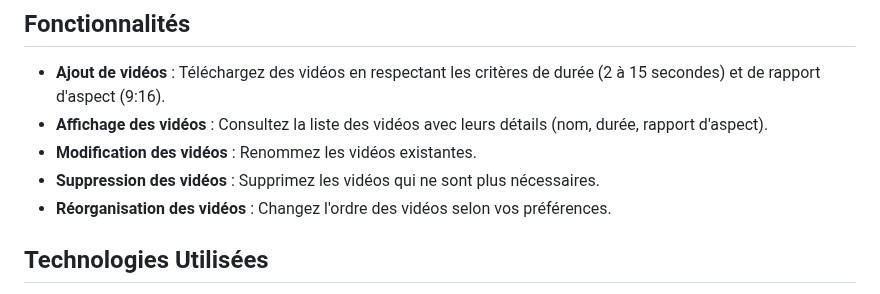
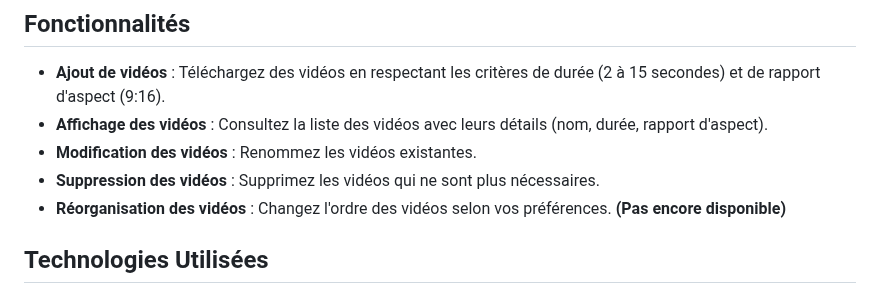
Before and after one commit to ProGitMounir/video-management-app, a Markdown page: README.md, the part around the change. Rendered like a GitHub page.

```diff
--- a/README.md
+++ b/README.md
@@ -8,7 +8,7 @@ Une application web pour gérer des vidéos avec des fonctionnalités complètes
 - **Affichage des vidéos** : Consultez la liste des vidéos avec leurs détails (nom, durée, rapport d'aspect).
 - **Modification des vidéos** : Renommez les vidéos existantes.
 - **Suppression des vidéos** : Supprimez les vidéos qui ne sont plus nécessaires.
-- **Réorganisation des vidéos** : Changez l'ordre des vidéos selon vos préférences.
+- **Réorganisation des vidéos** : Changez l'ordre des vidéos selon vos préférences. **(Pas encore disponible)**
 
 ## Technologies Utilisées
 
```
